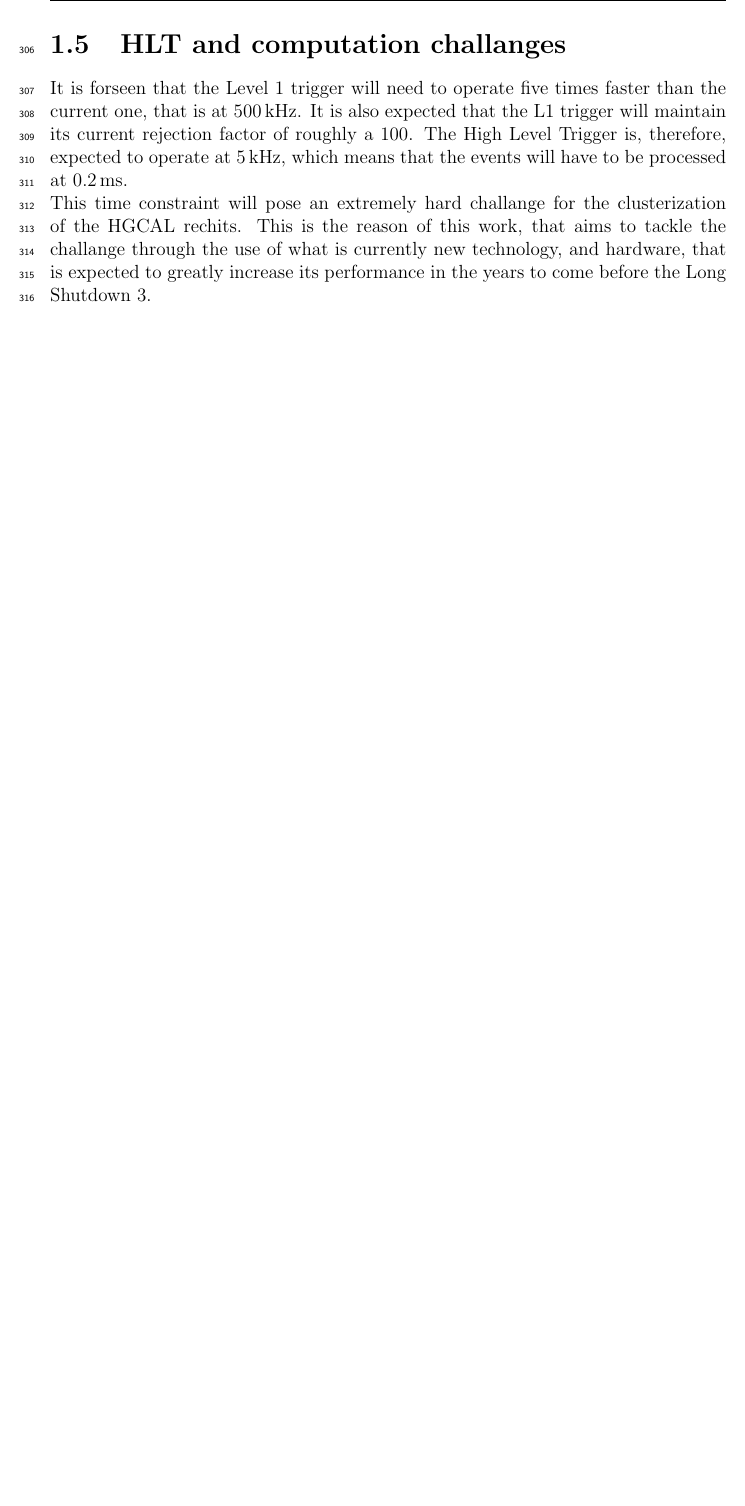
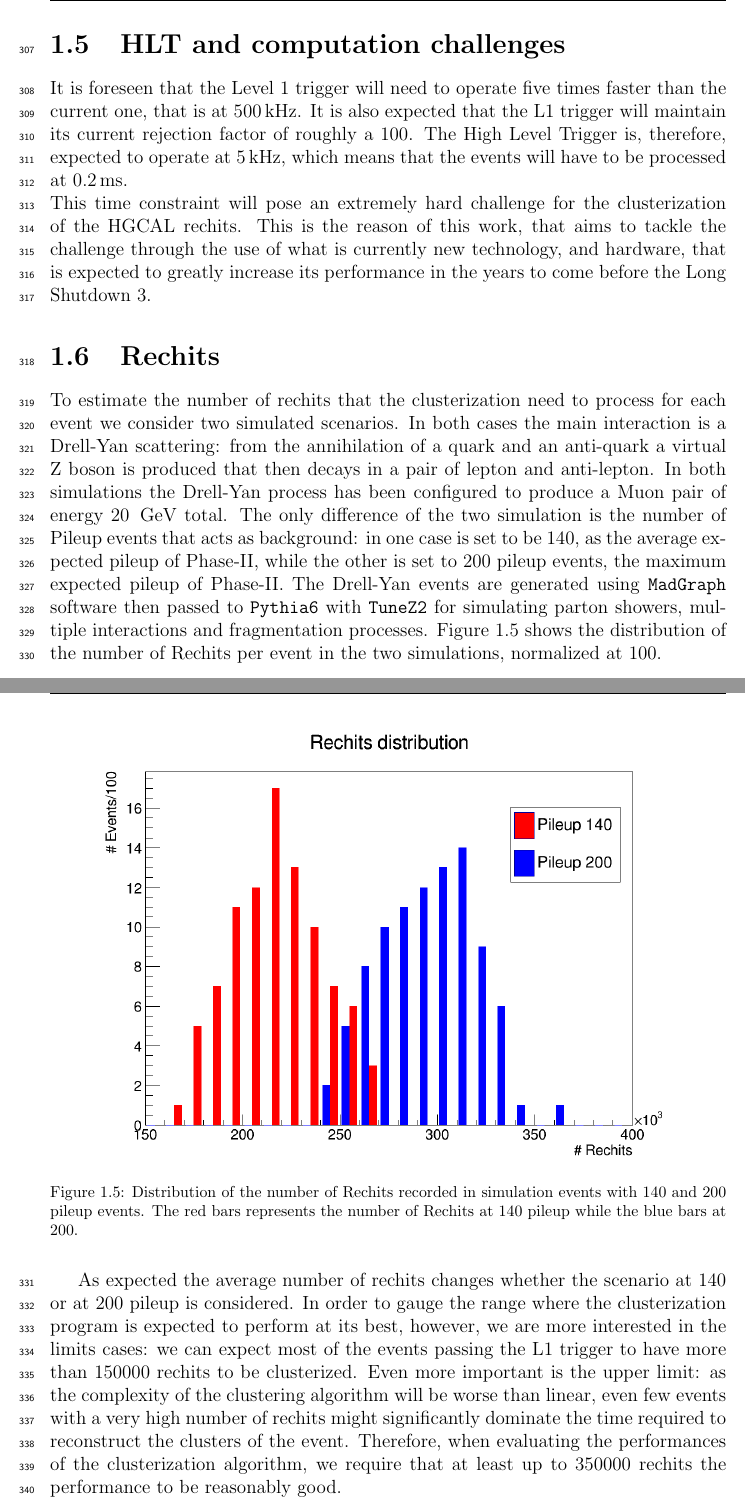
Before and after one commit to aledegano/phdthesis, a LaTeX thesis (main.tex, which reads ch_Intro.tex): part of page 14 of 61 before the commit and two parts of pages 14 and 15 of 62 after it, the two joined at a grey line, cut so that both start at the same text, the shorter picture padded with empty space. Compiled offline with pdfLaTeX; a LaTeX package or settings file that is missing is left out.

Commit message:
Add last paragraph of Ch1 with rechits histos

```diff
--- a/ch_Intro.tex
+++ b/ch_Intro.tex
@@ -107,4 +107,19 @@ Once all the clusters are linked togheter their total energy and the direction o
 
-\section{HLT and computation challanges}
-It is forseen that the Level 1 trigger will need to operate five times faster than the current one, that is at $500 \unit{kHz}$. It is also expected that the L1 trigger will maintain its current rejection factor of roughly a 100. The High Level Trigger is, therefore, expected to operate at $5 \unit{kHz}$, which means that the events will have to be processed at $0.2 \unit{ms}$.\\
-This time constraint will pose an extremely hard challange for the clusterization of the HGCAL rechits. This is the reason of this work, that aims to tackle the challange through the use of what is currently new technology, and hardware, that is expected to greatly increase its performance in the years to come before the Long Shutdown 3.
+\section{HLT and computation challenges}
+It is foreseen that the Level 1 trigger will need to operate five times faster than the current one, that is at $500 \unit{kHz}$. It is also expected that the L1 trigger will maintain its current rejection factor of roughly a 100. The High Level Trigger is, therefore, expected to operate at $5 \unit{kHz}$, which means that the events will have to be processed at $0.2 \unit{ms}$.\\
+This time constraint will pose an extremely hard challenge for the clusterization of the HGCAL rechits. This is the reason of this work, that aims to tackle the challenge through the use of what is currently new technology, and hardware, that is expected to greatly increase its performance in the years to come before the Long Shutdown 3.
+
+\section{Rechits}
+To estimate the number of rechits that the clusterization need to process for each event we consider two simulated scenarios.
+In both cases the main interaction is a Drell-Yan scattering: from the annihilation of a quark and an anti-quark a virtual Z boson is produced that then decays in a pair of lepton and anti-lepton.
+In both simulations the Drell-Yan process has been configured to produce a Muon pair of energy 20 $\unit{GeV}$ total. The only difference of the two simulation is the number of Pileup events that acts as background: in one case is set to be 140, as the average expected pileup of Phase-II, while the other is set to 200 pileup events, the maximum expected pileup of Phase-II.
+The Drell-Yan events are generated using \code{MadGraph} software then passed to \code{Pythia6} with \code{TuneZ2} for simulating parton showers, multiple interactions and fragmentation processes. Figure \ref{rechitsHisto} shows the distribution of the number of Rechits per event in the two simulations, normalized at 100.
+\clearpage
+
+\begin{figure}
+\centerline{\includegraphics[width=0.9\textwidth]{intro/rechitsHisto.png}}
+\caption{Distribution of the number of Rechits recorded in simulation events with 140 and 200 pileup events. The red bars represents the number of Rechits at 140 pileup while the blue bars at 200.}
+\label{rechitsHisto}
+\end{figure}
+
+As expected the average number of rechits changes whether the scenario at 140 or at 200 pileup is considered. In order to gauge the range where the clusterization program is expected to perform at its best, however, we are more interested in the limits cases: we can expect most of the events passing the L1 trigger to have more than 150000 rechits to be clusterized. Even more important is the upper limit: as the complexity of the clustering algorithm will be worse than linear, even few events with a very high number of rechits might significantly dominate the time required to reconstruct the clusters of the event. Therefore, when evaluating the performances of the clusterization algorithm, we require that at least up to 350000 rechits the performance to be reasonably good.
```
Also changed, not shown: intro/rechitsHisto.png (added), ch_Intro.tex (14 more changed lines), 16 other files.
